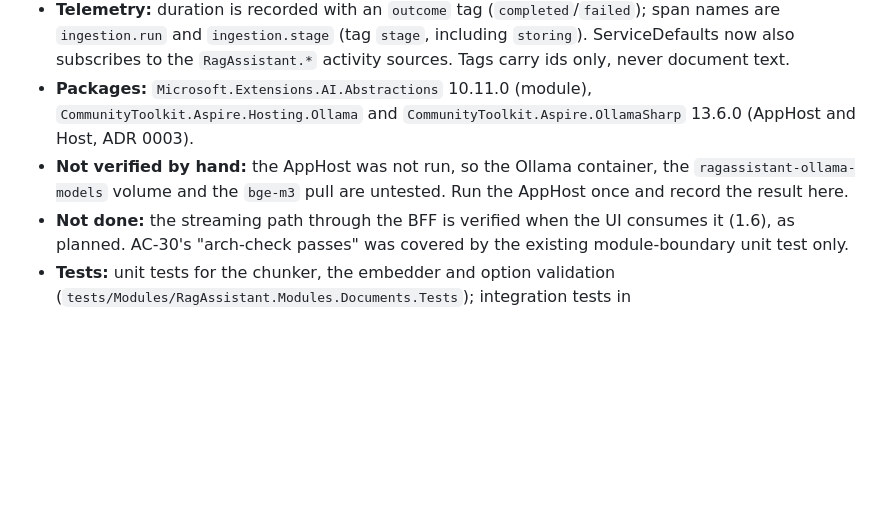
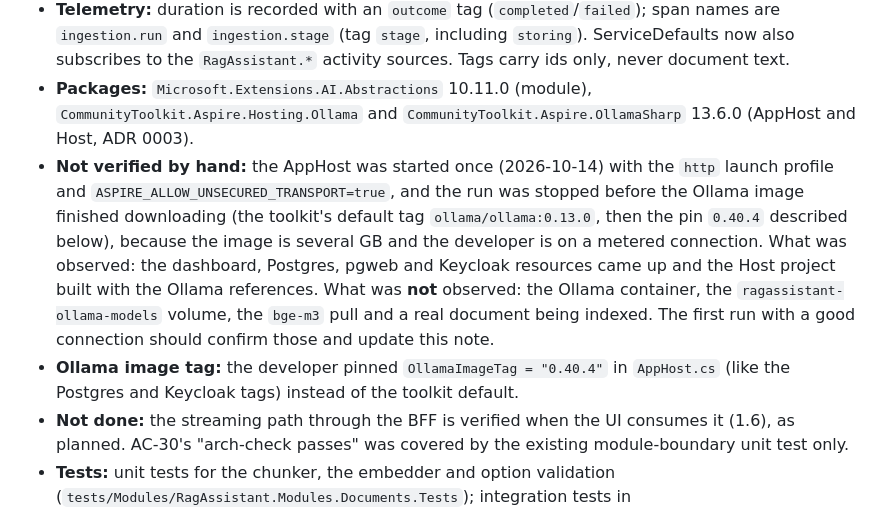
Before and after one commit to YBazanPro/RAG-Assistant, a Markdown page: docs/specs/007-background-ingestion-and-progress.md, the part around the change. Rendered like a GitHub page; blank space fills up the shorter version.

Commit message:
docs(spec): record the aborted AppHost check in spec 007 notes
Co-Authored-By: Claude Sonnet 5.5 <noreply@anthropic.com>

```diff
--- a/docs/specs/007-background-ingestion-and-progress.md
+++ b/docs/specs/007-background-ingestion-and-progress.md
@@ -269,7 +269,8 @@ Choices made while implementing; none changes the approved behavior except where
 - **Merge details:** the minimum-size merge looks at adjacent passages only, and a merge that would leave no room for the overlap prefix the merged passage will receive is skipped.
 - **Telemetry:** duration is recorded with an `outcome` tag (`completed`/`failed`); span names are `ingestion.run` and `ingestion.stage` (tag `stage`, including `storing`). ServiceDefaults now also subscribes to the `RagAssistant.*` activity sources. Tags carry ids only, never document text.
 - **Packages:** `Microsoft.Extensions.AI.Abstractions` 10.11.0 (module), `CommunityToolkit.Aspire.Hosting.Ollama` and `CommunityToolkit.Aspire.OllamaSharp` 13.6.0 (AppHost and Host, ADR 0003).
-- **Not verified by hand:** the AppHost was not run, so the Ollama container, the `ragassistant-ollama-models` volume and the `bge-m3` pull are untested. Run the AppHost once and record the result here.
+- **Not verified by hand:** the AppHost was started once (2026-10-14) with the `http` launch profile and `ASPIRE_ALLOW_UNSECURED_TRANSPORT=true`, and the run was stopped before the Ollama image finished downloading (the toolkit's default tag `ollama/ollama:0.13.0`, then the pin `0.40.4` described below), because the image is several GB and the developer is on a metered connection. What was observed: the dashboard, Postgres, pgweb and Keycloak resources came up and the Host project built with the Ollama references. What was **not** observed: the Ollama container, the `ragassistant-ollama-models` volume, the `bge-m3` pull and a real document being indexed. The first run with a good connection should confirm those and update this note.
+- **Ollama image tag:** the developer pinned `OllamaImageTag = "0.40.4"` in `AppHost.cs` (like the Postgres and Keycloak tags) instead of the toolkit default.
 - **Not done:** the streaming path through the BFF is verified when the UI consumes it (1.6), as planned. AC-30's "arch-check passes" was covered by the existing module-boundary unit test only.
 - **Tests:** unit tests for the chunker, the embedder and option validation (`tests/Modules/RagAssistant.Modules.Documents.Tests`); integration tests in `tests/RagAssistant.Integration.Tests/Documents/Ingestion*` (AC-1 to AC-3, AC-9 to AC-27, AC-29). Each ingestion test starts its own application on its own database (`IngestionHarness`) with a scriptable `FakeEmbeddingGenerator`; the default factory registers an always-unavailable generator, so the spec 006 tests are unchanged. A second harness on the same database models a restart.
 - **Deviation, clock in tests:** the tests use real time with millisecond intervals (backoff 1 ms, poll 50 ms, heartbeat 200 ms) instead of a controlled `TimeProvider`. AC-11 and AC-24 therefore wait a few real milliseconds. The production code does take the injected `TimeProvider` everywhere, so a fake clock can be added later without code changes.
```
